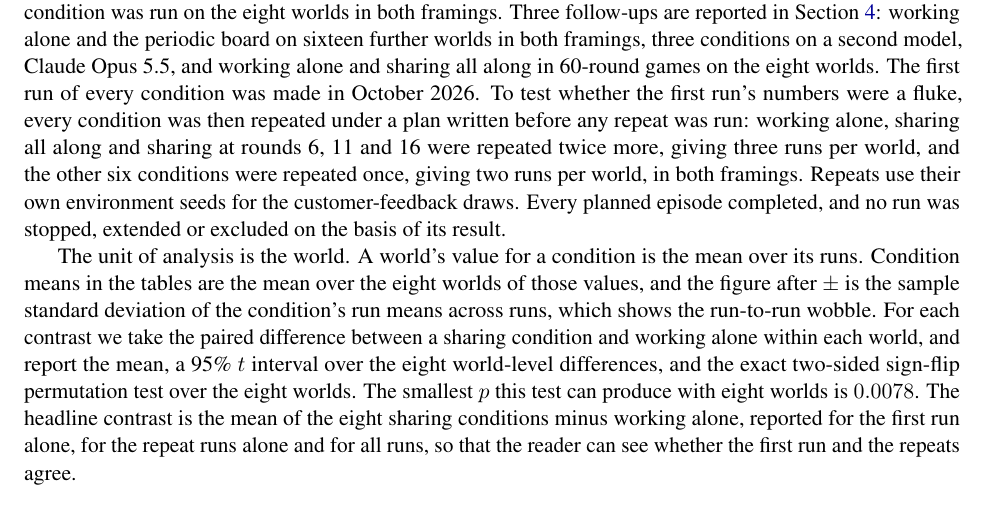
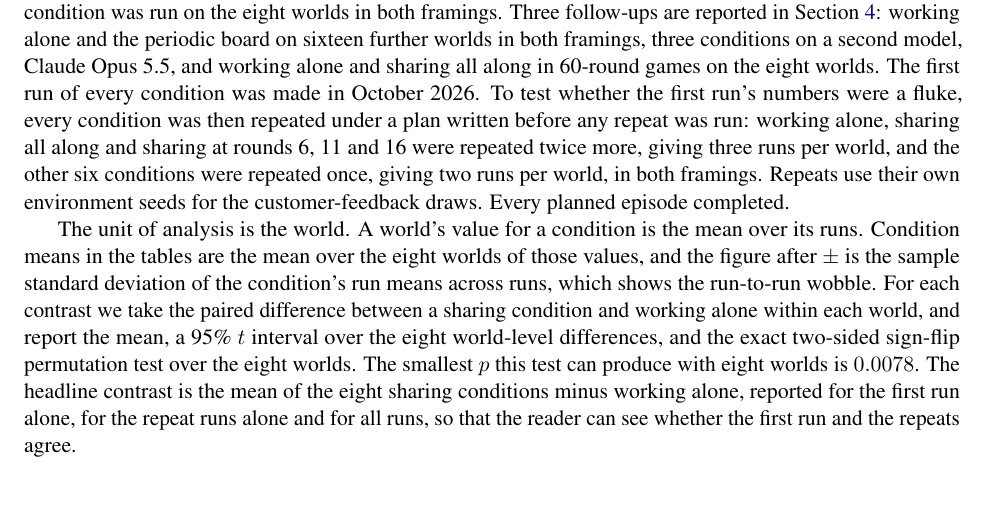
Before and after one commit to sk160902/multiagent-sharing, a LaTeX paper (arxiv/lemonade_sharing_arxiv/main.tex, which reads arxiv/lemonade_sharing_arxiv/sections/method.tex): part of page 6 of 19, cut so that both start at the same text, the shorter picture padded with empty space. Compiled offline with pdfLaTeX.

Commit message:
Paper: method wording

```diff
--- a/arxiv/lemonade_sharing_arxiv/sections/method.tex
+++ b/arxiv/lemonade_sharing_arxiv/sections/method.tex
@@ -123,7 +123,7 @@ test whether the first run's numbers were a fluke, every condition was then repe
 before any repeat was run: working alone, sharing all along and sharing at rounds 6, 11 and 16 were repeated
 twice more, giving three runs per world, and the other six conditions were repeated once, giving two runs per
 world, in both framings. Repeats use their own environment seeds for the customer-feedback draws. Every planned
-episode completed, and no run was stopped, extended or excluded on the basis of its result.
+episode completed.
 
 The unit of analysis is the world. A world's value for a condition is the mean over its runs. Condition means
 in the tables are the mean over the eight worlds of those values, and the figure after $\pm$ is the sample
```
